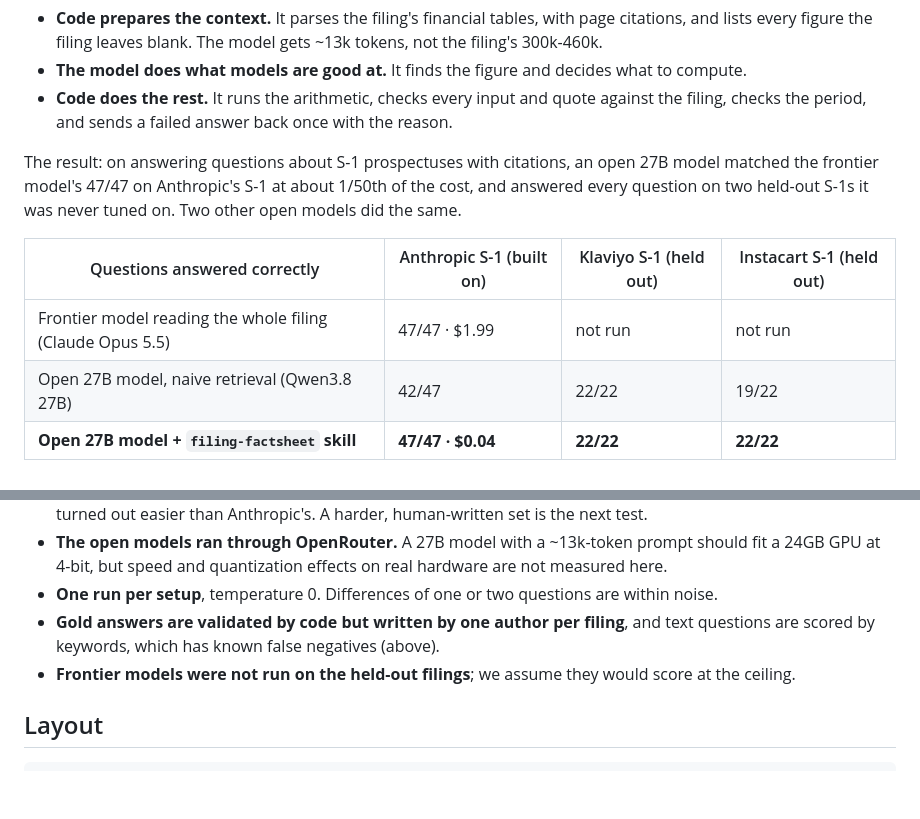
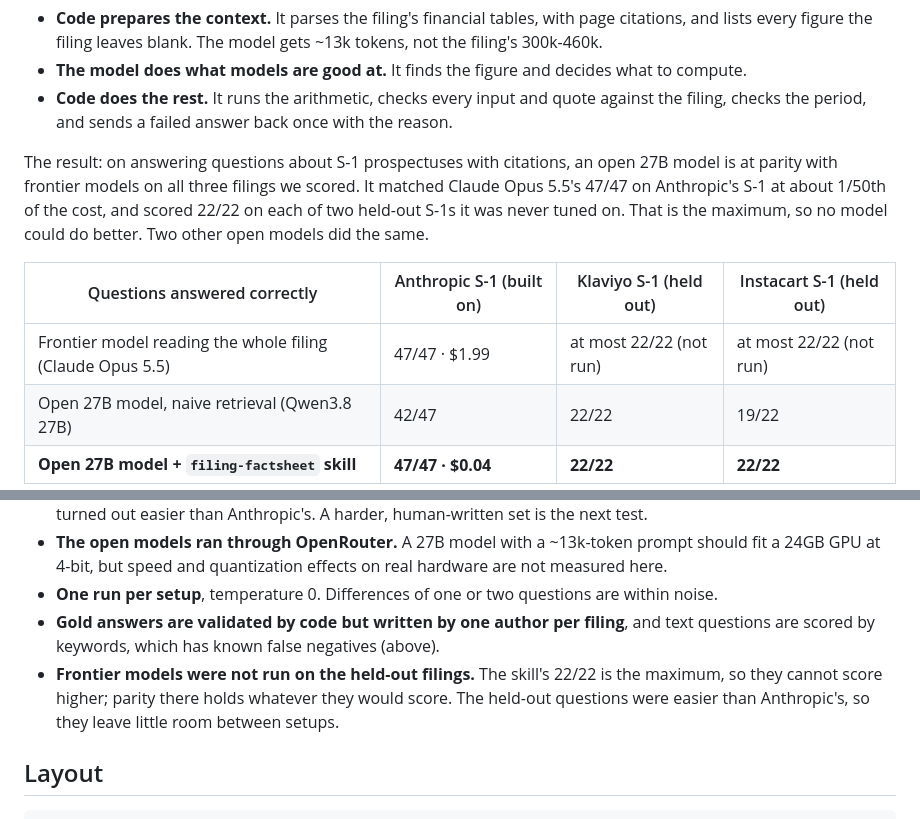
Before and after one commit to bitcoindatalabs/edgar-eval, a Markdown page: README.md, 2 parts joined by grey strips. GitHub-like rendering; blank space fills up the shorter version.

Commit message:
README: parity holds on the held-out S-1s too (22/22 is the ceiling)

```diff
--- a/README.md
+++ b/README.md
@@ -13,13 +13,14 @@ we don't ask it to. We change the workflow around it instead:
 - **Code does the rest.** It runs the arithmetic, checks every input and quote against the filing,
   checks the period, and sends a failed answer back once with the reason.
 
-The result: on answering questions about S-1 prospectuses with citations, an open 27B model matched
-the frontier model's 47/47 on Anthropic's S-1 at about 1/50th of the cost, and answered every
-question on two held-out S-1s it was never tuned on. Two other open models did the same.
+The result: on answering questions about S-1 prospectuses with citations, an open 27B model is at
+parity with frontier models on all three filings we scored. It matched Claude Opus 5.5's 47/47 on
+Anthropic's S-1 at about 1/50th of the cost, and scored 22/22 on each of two held-out S-1s it was
+never tuned on. That is the maximum, so no model could do better. Two other open models did the same.
 
 | Questions answered correctly | Anthropic S-1 (built on) | Klaviyo S-1 (held out) | Instacart S-1 (held out) |
 |---|---|---|---|
-| Frontier model reading the whole filing (Claude Opus 5.5) | 47/47 · $1.99 | not run | not run |
+| Frontier model reading the whole filing (Claude Opus 5.5) | 47/47 · $1.99 | at most 22/22 (not run) | at most 22/22 (not run) |
 | Open 27B model, naive retrieval (Qwen3.8 27B) | 42/47 | 22/22 | 19/22 |
 | **Open 27B model + `filing-factsheet` skill** | **47/47 · $0.04** | **22/22** | **22/22** |
 
@@ -191,7 +192,9 @@ runs is in each `results/raw/`, so `score.py` reproduces the tables without API
 - **One run per setup**, temperature 0. Differences of one or two questions are within noise.
 - **Gold answers are validated by code but written by one author per filing**, and text questions
   are scored by keywords, which has known false negatives (above).
-- **Frontier models were not run on the held-out filings**; we assume they would score at the ceiling.
+- **Frontier models were not run on the held-out filings.** The skill's 22/22 is the maximum, so they
+  cannot score higher; parity there holds whatever they would score. The held-out questions were
+  easier than Anthropic's, so they leave little room between setups.
 
 ## Layout
 
```
